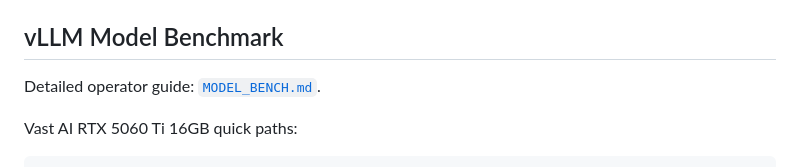
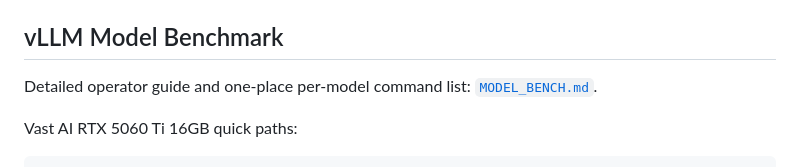
Before and after one commit to sontungkieu/true-chat, a Markdown page: README.md, the part around the change. GitHub-like rendering.

Commit message:
docs(bench): group vast model bench commands

```diff
--- a/README.md
+++ b/README.md
@@ -26,7 +26,7 @@ Direct runtime, optional, and test dependencies are pinned exactly in `pyproject
 
 ## vLLM Model Benchmark
 
-Detailed operator guide: [`MODEL_BENCH.md`](MODEL_BENCH.md).
+Detailed operator guide and one-place per-model command list: [`MODEL_BENCH.md`](MODEL_BENCH.md).
 
 Vast AI RTX 5060 Ti 16GB quick paths:
 
```
Also changed, not shown: MODEL_BENCH.md (+70 -0 lines).
